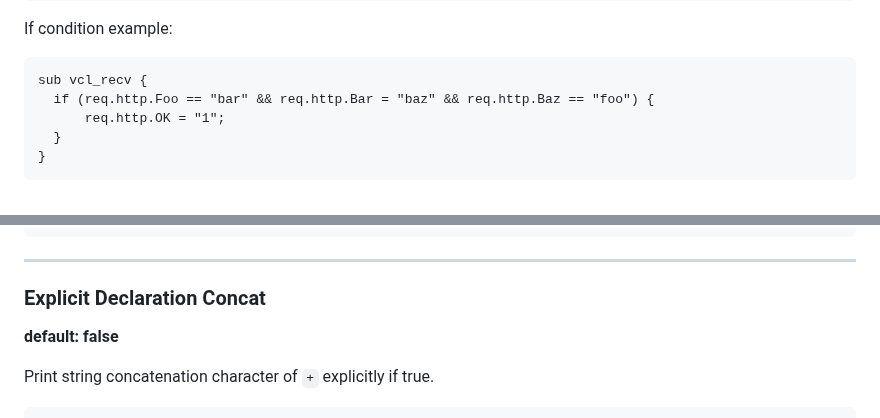
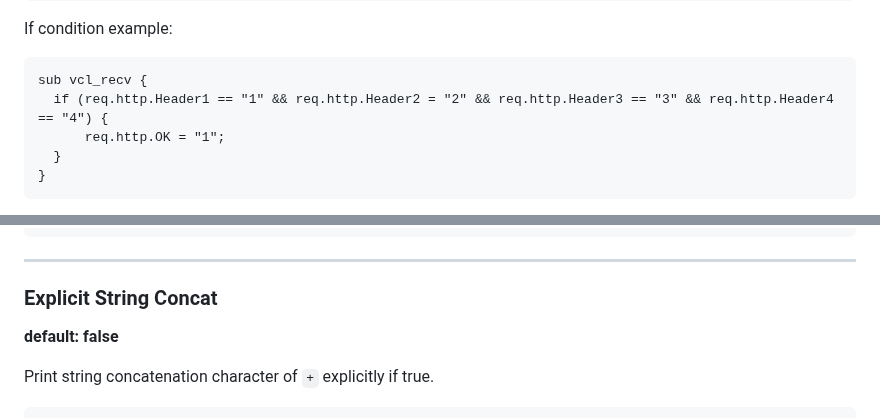
Before and after one commit to ysugimoto/falco, a Markdown page: docs/formatter.md, 2 parts joined by grey strips. Drawn GitHub-style.

Commit message:
fix some typo and format in formatter.md

````diff
--- a/docs/formatter.md
+++ b/docs/formatter.md
@@ -166,7 +165,7 @@ If condition example:
 
 ```vcl
 sub vcl_recv {
-  if (req.http.Foo == "bar" && req.http.Bar = "baz" && req.http.Baz == "foo") {
+  if (req.http.Header1 == "1" && req.http.Header2 = "2" && req.http.Header3 == "3" && req.http.Header4 == "4") {
       req.http.OK = "1";
   }
 }
@@ -187,7 +186,7 @@ sub vcl_recv {
 
 ---
 
-### Explicit Declaration Concat
+### Explicit String Concat
 
 **default: false**
 
````
Also changed, not shown: other parts of docs/formatter.md (+0 -1 lines).
